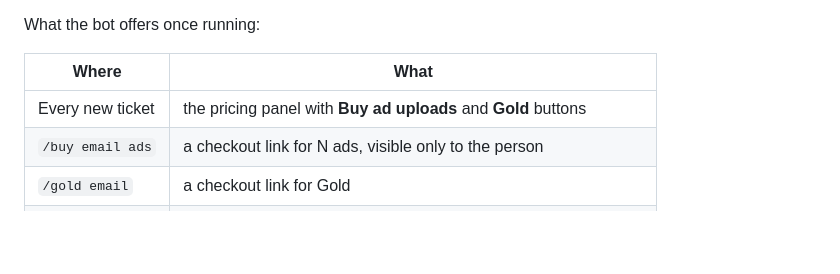
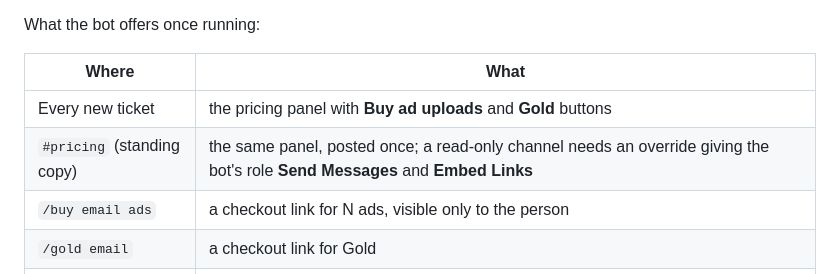
Before and after one commit to nxrth007/codec399, a Markdown page: deploy/PAYMENTS.md, the part around the change. Drawn GitHub-style; blank space fills up the shorter version.

Commit message:
Note the standing pricing panel in #pricing and the override it needs
Co-Authored-By: Claude Fable 5.1 <noreply@anthropic.com>

```diff
--- a/deploy/PAYMENTS.md
+++ b/deploy/PAYMENTS.md
@@ -120,6 +120,7 @@ What the bot offers once running:
 | Where | What |
 |---|---|
 | Every new ticket | the pricing panel with **Buy ad uploads** and **Gold** buttons |
+| `#pricing` (standing copy) | the same panel, posted once; a read-only channel needs an override giving the bot's role **Send Messages** and **Embed Links** |
 | `/buy email ads` | a checkout link for N ads, visible only to the person |
 | `/gold email` | a checkout link for Gold |
 | `/balance email` | uploads left / Gold, and the account status |
```
